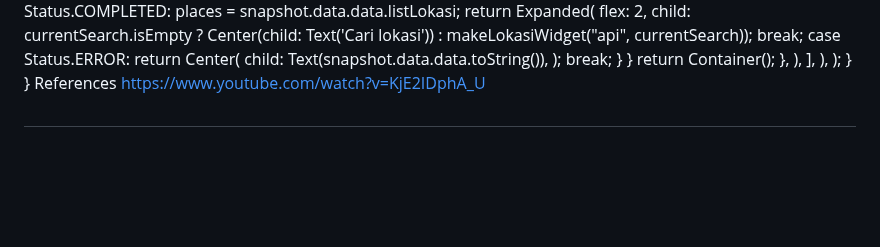
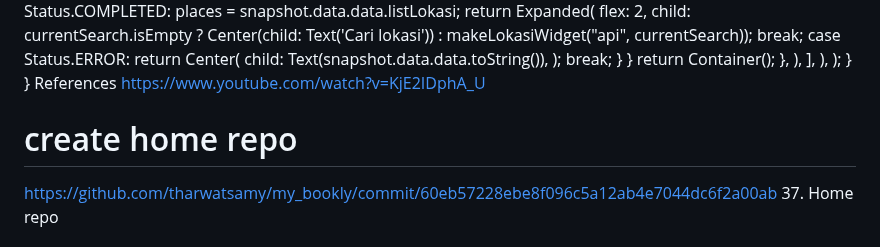
Before and after one commit to Devsaci/clean_arch_bookly_app_v1, a Markdown page: README.md, the part around the change. Rendered like a GitHub page; blank space fills up the shorter version.

Commit message:
# create home repo

```diff
--- a/README.md
+++ b/README.md
@@ -486,6 +486,6 @@ References
 https://www.youtube.com/watch?v=KjE2IDphA_U
 
 
-#
-
+# create home repo
+https://github.com/tharwatsamy/my_bookly/commit/60eb57228ebe8f096c5a12ab4e7044dc6f2a00ab
 37. Home repo
```
